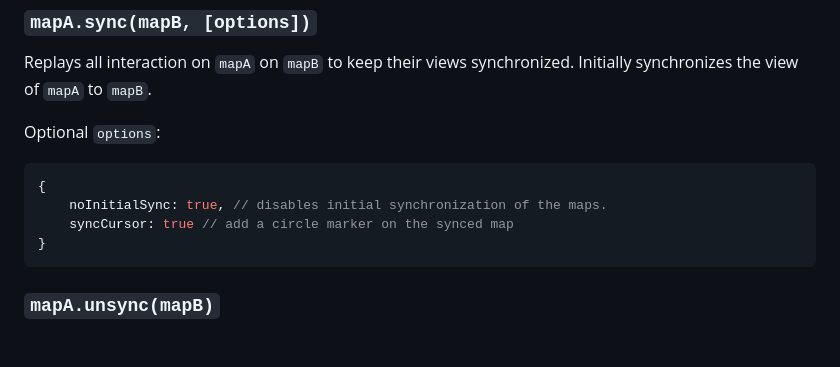
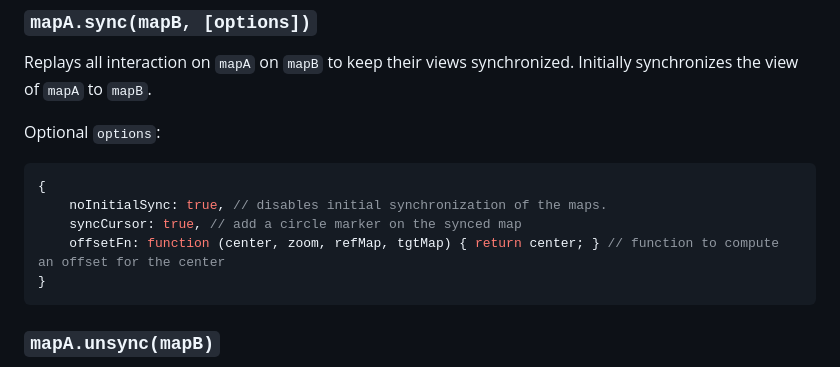
Before and after one commit to jieter/Leaflet.Sync, a Markdown page: README.md, the part around the change printed below. Drawn GitHub-style; blank space fills up the shorter version.

````diff
--- a/README.md
+++ b/README.md
@@ -47,7 +85,8 @@ Optional `options`:
 ```JavaScript
 {
     noInitialSync: true, // disables initial synchronization of the maps.
-    syncCursor: true // add a circle marker on the synced map
+    syncCursor: true, // add a circle marker on the synced map
+    offsetFn: function (center, zoom, refMap, tgtMap) { return center; } // function to compute an offset for the center
 }
 ```
 
````
Also changed, not shown: other parts of README.md (+38 -0 lines), offset_animation.gif (added), 3 other files.
